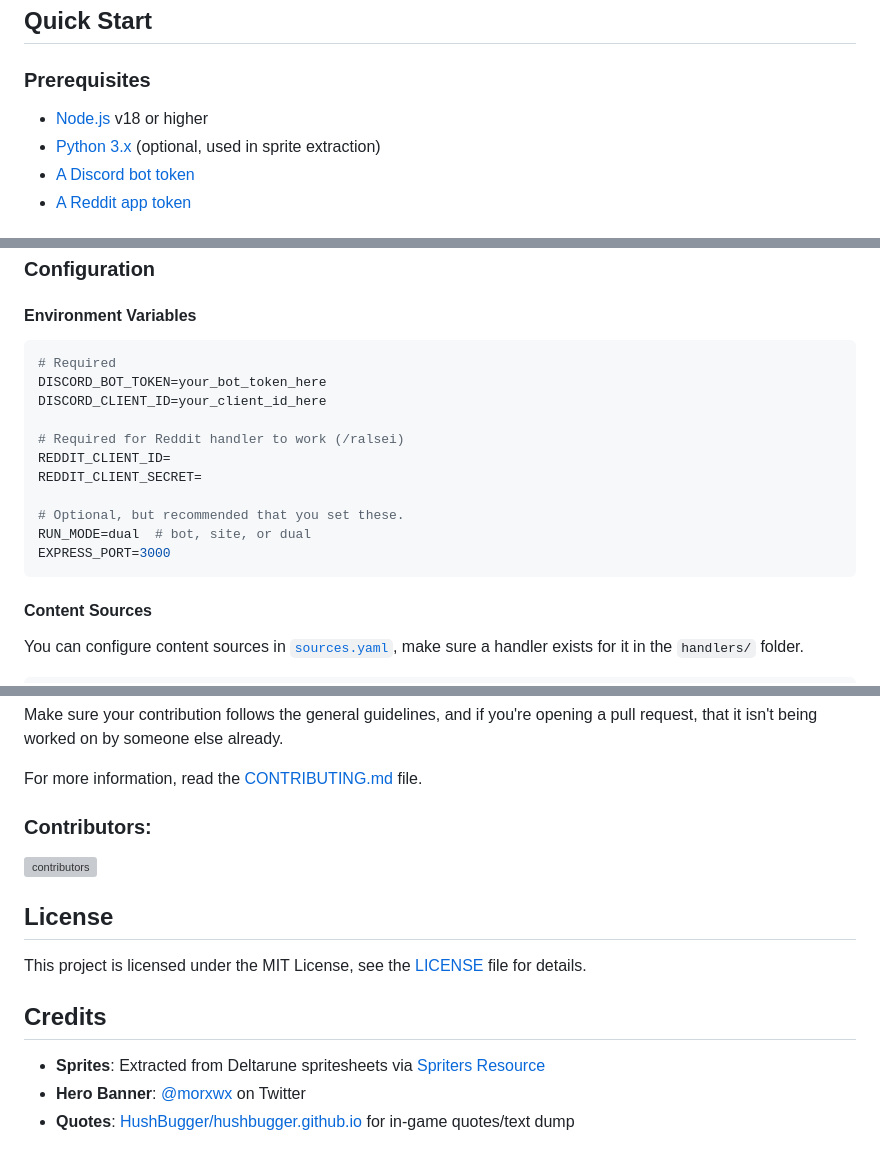
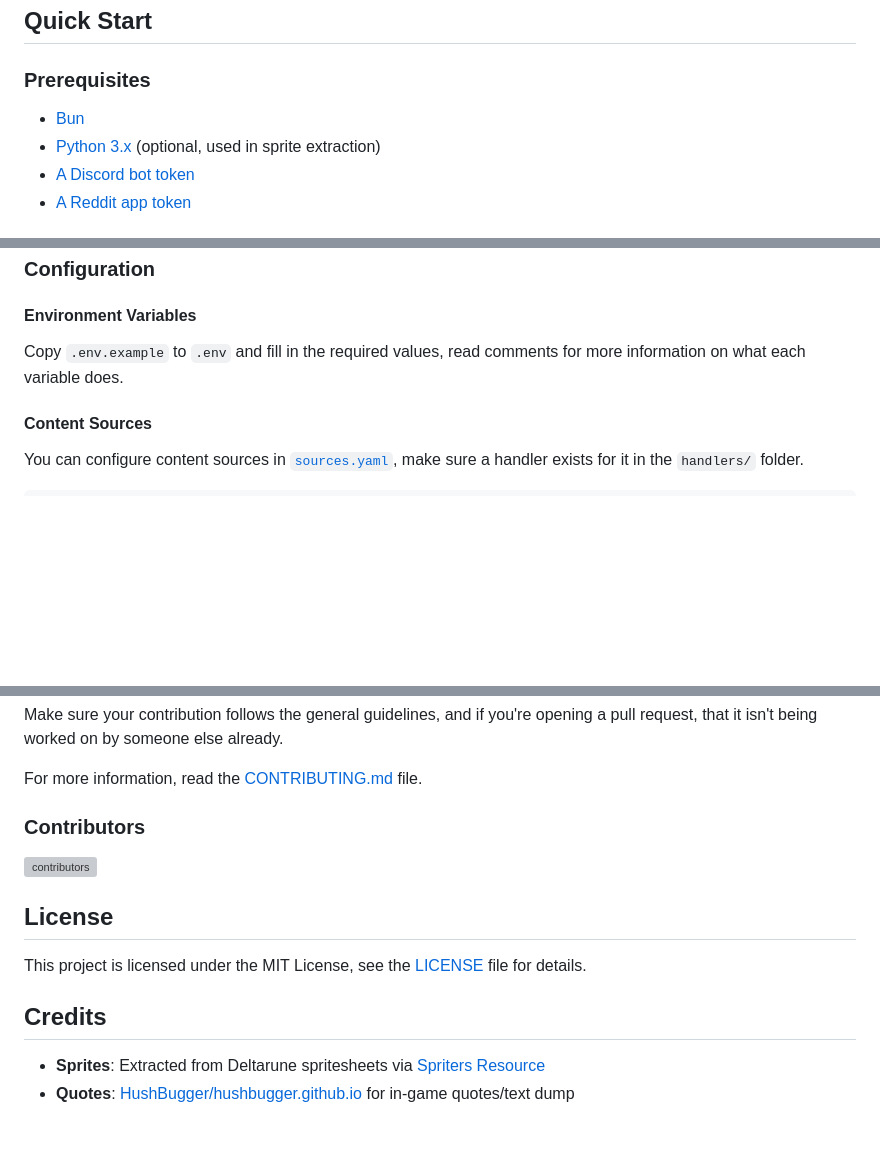
Before and after one commit to BananaJeanss/ralseibot, a Markdown page: README.md, 3 parts joined by grey strips. Drawn GitHub-style; blank space fills up the shorter version; grey boxes are pictures that could not be loaded.

Commit message:
unc readme

````diff
--- a/README.md
+++ b/README.md
@@ -46,7 +46,7 @@ A UT/DR focused Discord bot. Textbox Generation, Ralsei Images, Wiki Search, Com
 
 ### Prerequisites
 
-- [Node.js](https://nodejs.org/) v18 or higher
+- [Bun](https://bun.sh/)
 - [Python 3.x](https://python.org/) (optional, used in sprite extraction)
 - [A Discord bot token](https://discord.com/developers/applications)
 - [A Reddit app token](https://www.reddit.com/prefs/apps)
@@ -100,19 +100,7 @@ A UT/DR focused Discord bot. Textbox Generation, Ralsei Images, Wiki Search, Com
 
 #### Environment Variables
 
-```env
-# Required
-DISCORD_BOT_TOKEN=your_bot_token_here
-DISCORD_CLIENT_ID=your_client_id_here
-
-# Required for Reddit handler to work (/ralsei)
-REDDIT_CLIENT_ID=
-REDDIT_CLIENT_SECRET=
-
-# Optional, but recommended that you set these.
-RUN_MODE=dual  # bot, site, or dual
-EXPRESS_PORT=3000
-```
+Copy `.env.example` to `.env` and fill in the required values, read comments for more information on what each variable does.
 
 #### Content Sources
 
@@ -156,7 +144,7 @@ Make sure your contribution follows the general guidelines, and if you're openin
 
 For more information, read the [CONTRIBUTING.md](CONTRIBUTING.md) file.
 
-### Contributors:
+### Contributors
 
 [![contributors](https://contributors-img.web.app/image?repo=BananaJeanss/ralseibot)](https://github.com/BananaJeanss/ralseibot/graphs/contributors)
 
@@ -167,6 +155,5 @@ This project is licensed under the MIT License, see the [LICENSE](LICENSE) file
 ## Credits
 
 - **Sprites**: Extracted from Deltarune spritesheets via [Spriters Resource](https://www.spriters-resource.com/)
-- **Hero Banner**: [@morxwx](https://x.com/morxwx) on Twitter
 - **Quotes**: [HushBugger/hushbugger.github.io](https://github.com/HushBugger/hushbugger.github.io/tree/master/deltarune/text)
   for in-game quotes/text dump
````
